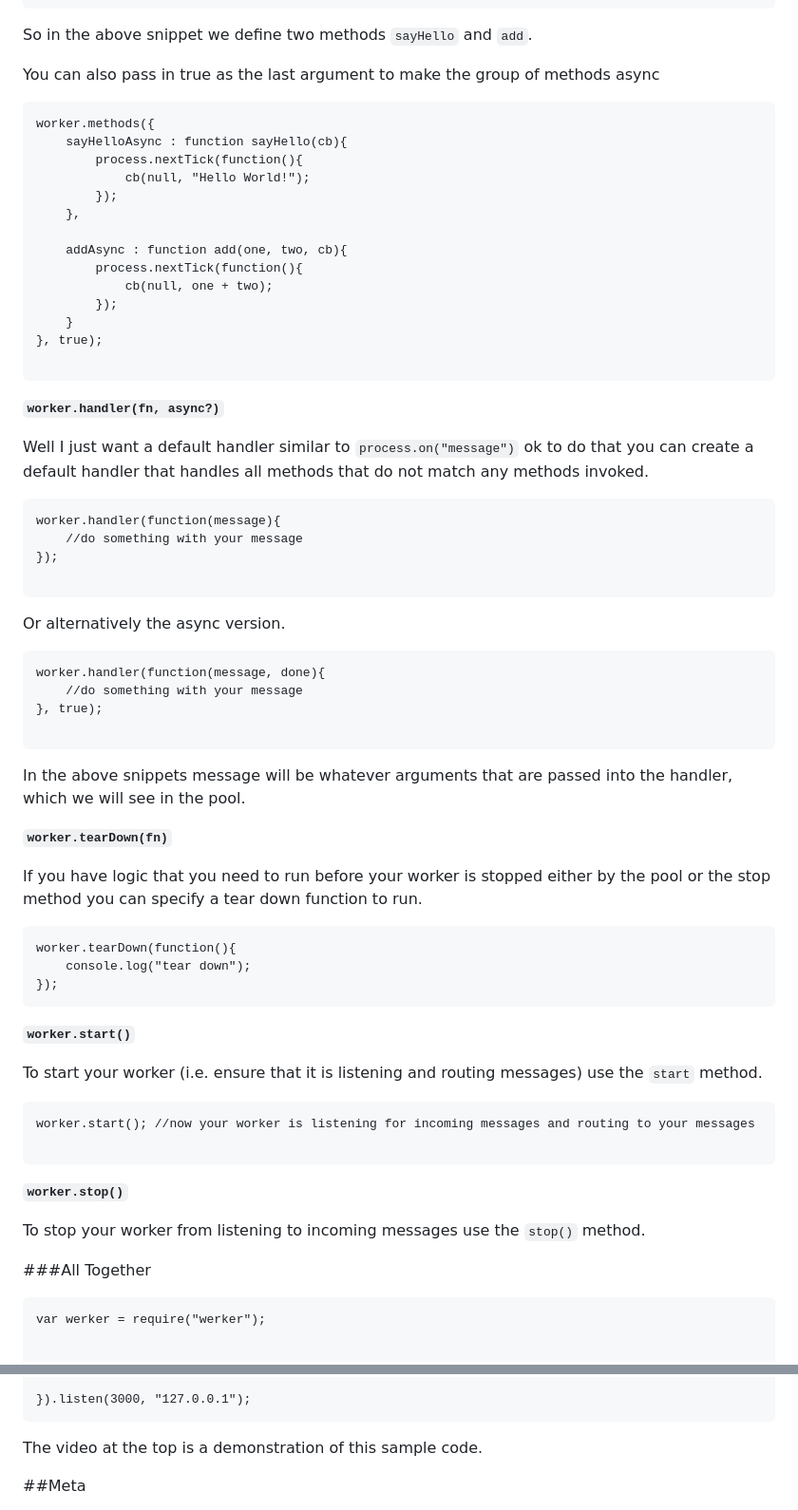
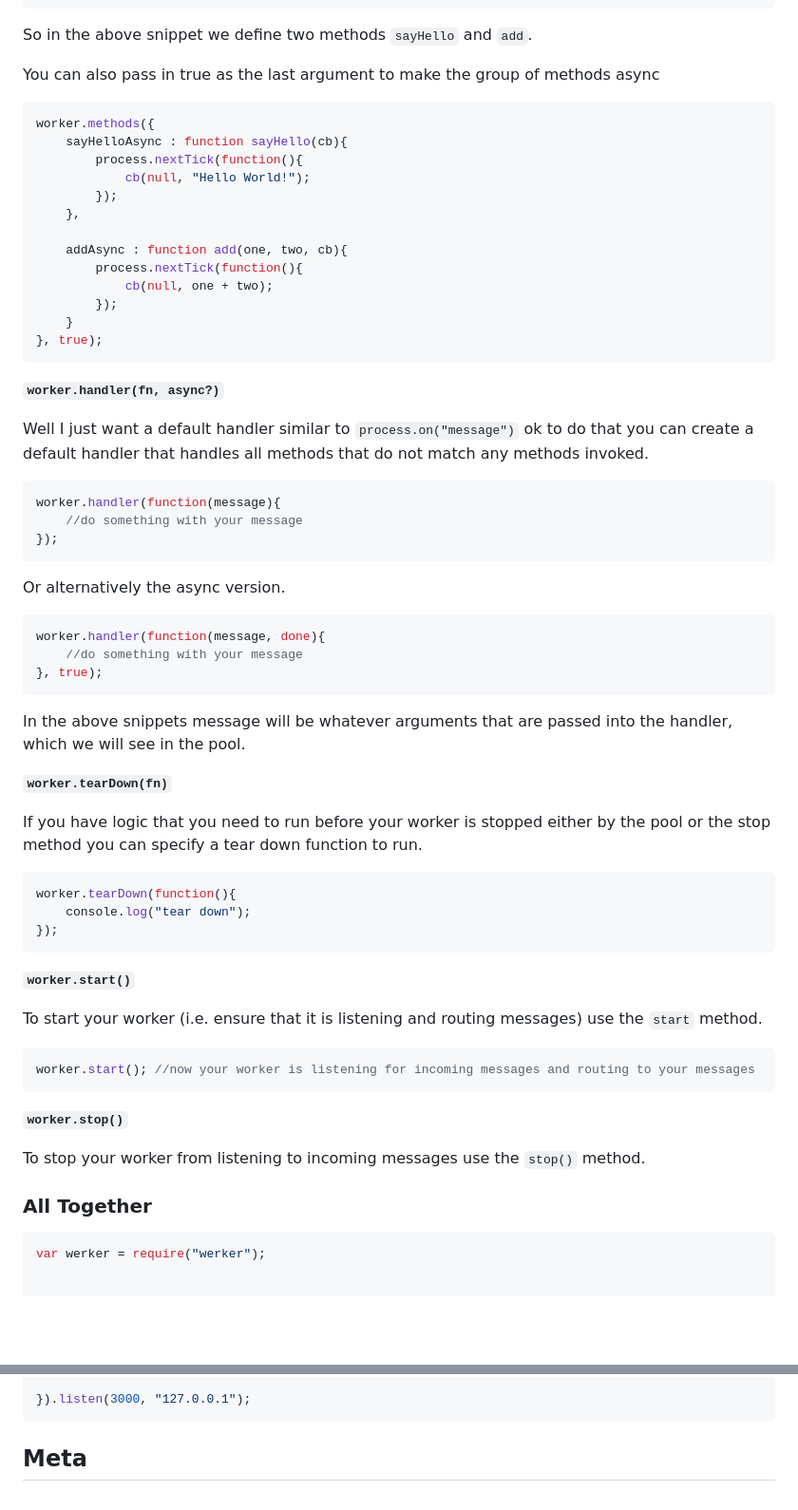
Before and after one commit to C2FO/werker, a Markdown page: README.md, 2 parts joined by grey strips. Shown: that part at 95% size. Drawn GitHub-style; blank space fills up the shorter version.

````diff
--- a/README.md
+++ b/README.md
@@ -83,7 +82,7 @@ So in the above snippet we define two methods `sayHello` and `add`.
 
 You can also pass in true as the last argument to make the group of methods async
 
-```
+```js
 worker.methods({
 	sayHelloAsync : function sayHello(cb){
 		process.nextTick(function(){
@@ -97,27 +96,24 @@ worker.methods({
 		});
 	}
 }, true);
-
 ```
 
 **`worker.handler(fn, async?)`**
 
 Well I just want a default handler similar to `process.on("message")` ok to do that you can create a default handler that handles all methods that do not match any methods invoked.
 
-```
+```js
 worker.handler(function(message){
 	//do something with your message
 });
-
 ```
 
 Or alternatively the async version.
 
-```
+```js
 worker.handler(function(message, done){
 	//do something with your message
 }, true);
-
 ```
 
 In the above snippets message will be whatever arguments that are passed into the handler, which we will see in the pool.
@@ -126,7 +122,7 @@ In the above snippets message will be whatever arguments that are passed into th
 
 If you have logic that you need to run before your worker is stopped either by the pool or the stop method you can specify a tear down function to run.
 
-```
+```js
 worker.tearDown(function(){
 	console.log("tear down");
 });
@@ -137,18 +133,17 @@ worker.tearDown(function(){
 
 To start your worker (i.e. ensure that it is listening and routing messages) use the `start` method.
 
-```
+```js
 worker.start(); //now your worker is listening for incoming messages and routing to your messages
-
 ```
 
 **`worker.stop()`**
 
 To stop your worker from listening to incoming messages use the `stop()` method.
 
-###All Together
+### All Together
 
-```
+```js
 var werker = require("werker");
 
 
@@ -287,8 +280,7 @@ http.createServer(function (req, res) {
 
 }).listen(3000, "127.0.0.1");
 ```
-The video at the top is a demonstration of this sample code.
 
-##Meta
+## Meta
 
 Code: `git clone git://github.com/C2FO/werker.git`
````
Also changed, not shown: other parts of README.md (+23 -26 lines).
